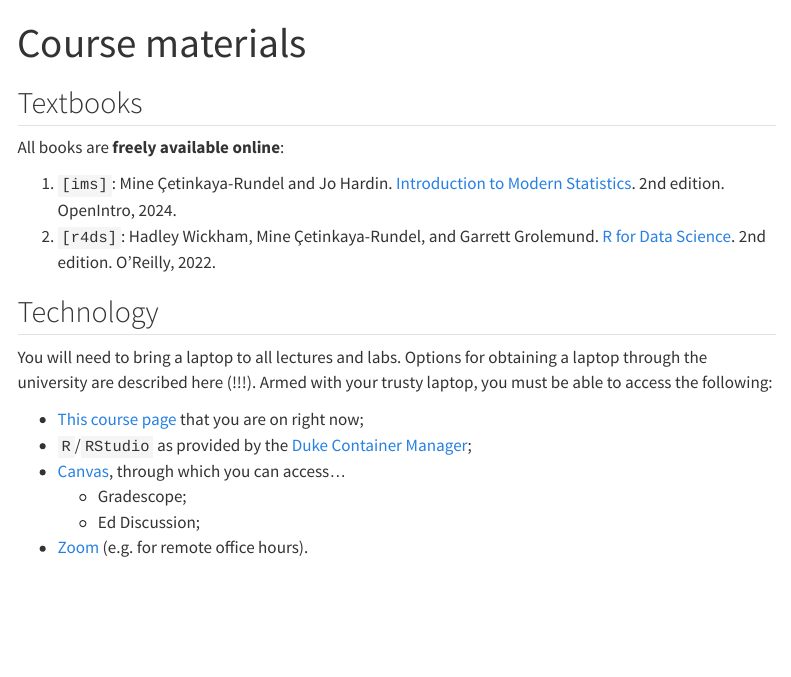
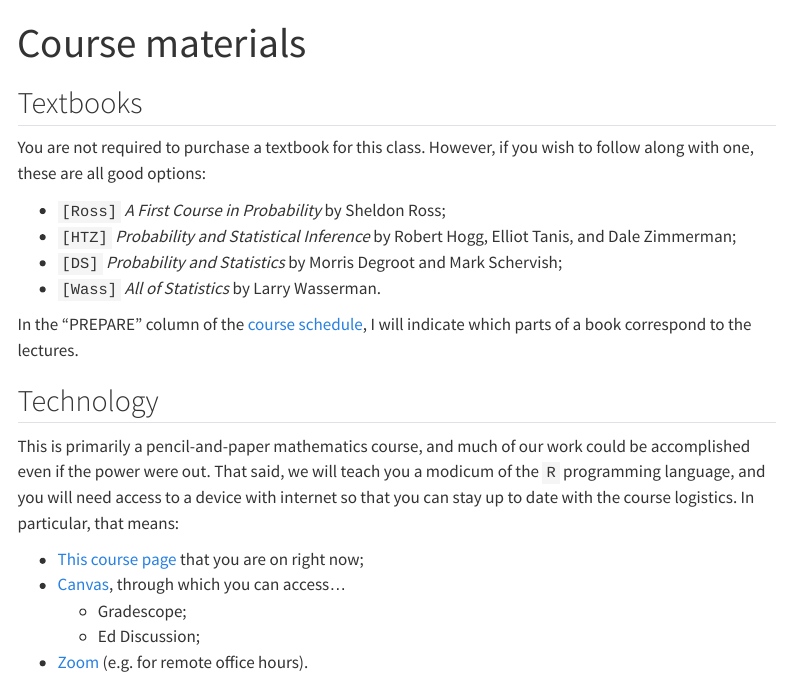
Before and after one commit to sta240-s25/sta240-s25.github.io, a Quarto document (syllabus/syllabus_materials.qmd): the page in a window 1100 px wide, from its top. Rendered offline with R 4.5, knitr and Pandoc in place of Quarto, with nearby package versions; menus at the side of the page are left out.

Commit message:
init materials

```diff
--- a/syllabus/syllabus_materials.qmd
+++ b/syllabus/syllabus_materials.qmd
@@ -4,17 +4,20 @@ title: "Course materials"
 
 ## Textbooks
 
-All books are **freely available online**:
+You are not required to purchase a textbook for this class. However, if you wish to follow along with one, these are all good options:
 
-1.  `[ims]`: Mine Çetinkaya-Rundel and Jo Hardin. [Introduction to Modern Statistics](https://openintro-ims2.netlify.app/). 2nd edition. OpenIntro, 2024.
-2.  `[r4ds]`: Hadley Wickham, Mine Çetinkaya-Rundel, and Garrett Grolemund. [R for Data Science](https://r4ds.hadley.nz/). 2nd edition. O'Reilly, 2022.
+- `[Ross]` *A First Course in Probability* by Sheldon Ross;
+- `[HTZ]` *Probability and Statistical Inference* by Robert Hogg, Elliot Tanis, and Dale Zimmerman;
+- `[DS]` *Probability and Statistics* by Morris Degroot and Mark Schervish;
+- `[Wass]` *All of Statistics* by Larry Wasserman.
+
+In the "PREPARE" column of the [course schedule](https://sta240-s25.github.io/), I will indicate which parts of a book correspond to the lectures.
 
 ## Technology
 
-You will need to bring a laptop to all lectures and labs. Options for obtaining a laptop through the university are described here (!!!). Armed with your trusty laptop, you must be able to access the following:
+This is primarily a pencil-and-paper mathematics course, and much of our work could be accomplished even if the power were out. That said, we will teach you a modicum of the `R` programming language, and you will need access to a device with internet so that you can stay up to date with the course logistics. In particular, that means:
 
--   [This course page](https://sta199-s25.github.io/) that you are on right now;
--   `R`/`RStudio` as provided by the [Duke Container Manager](https://cmgr.oit.duke.edu/containers);
+-   [This course page](https://sta240-s25.github.io/) that you are on right now;
 -   [Canvas](https://go.canvas.duke.edu/), through which you can access...
     -   Gradescope;
     -   Ed Discussion;
```
